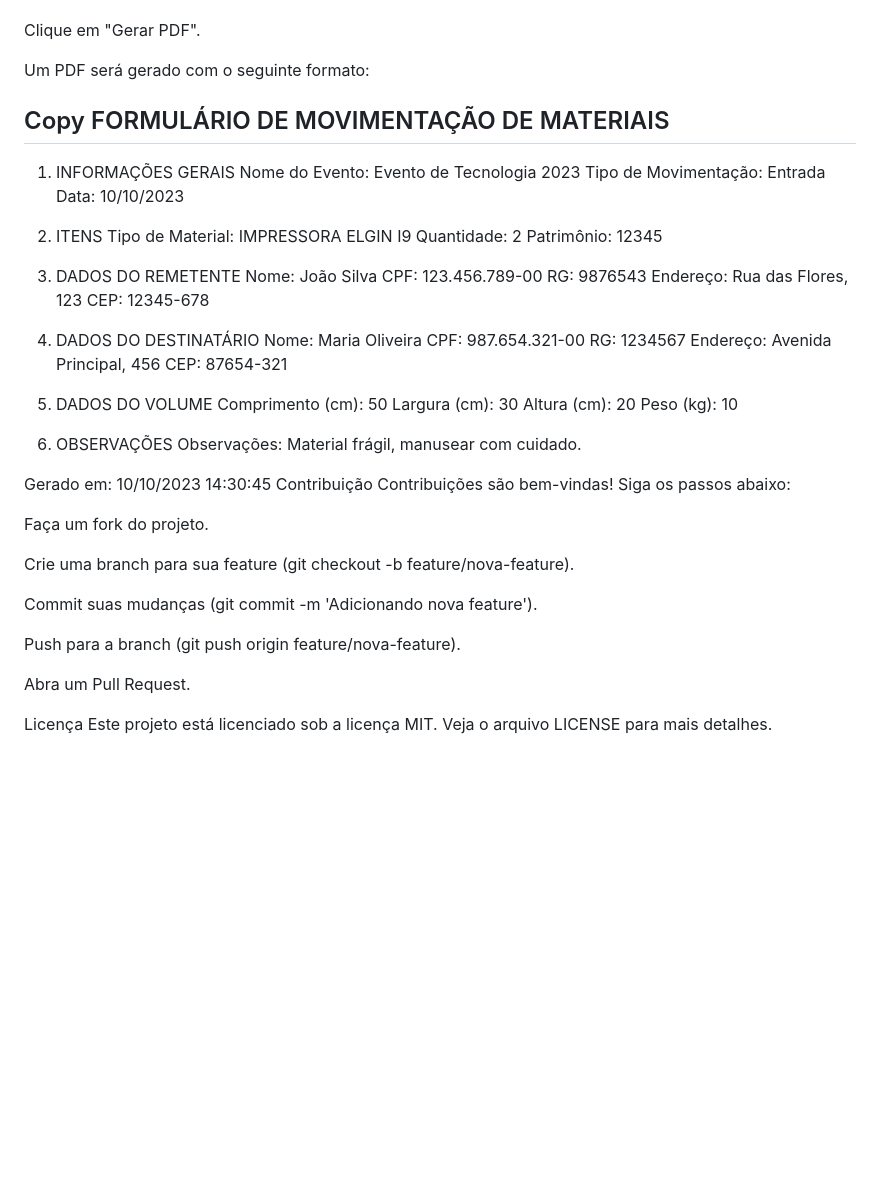
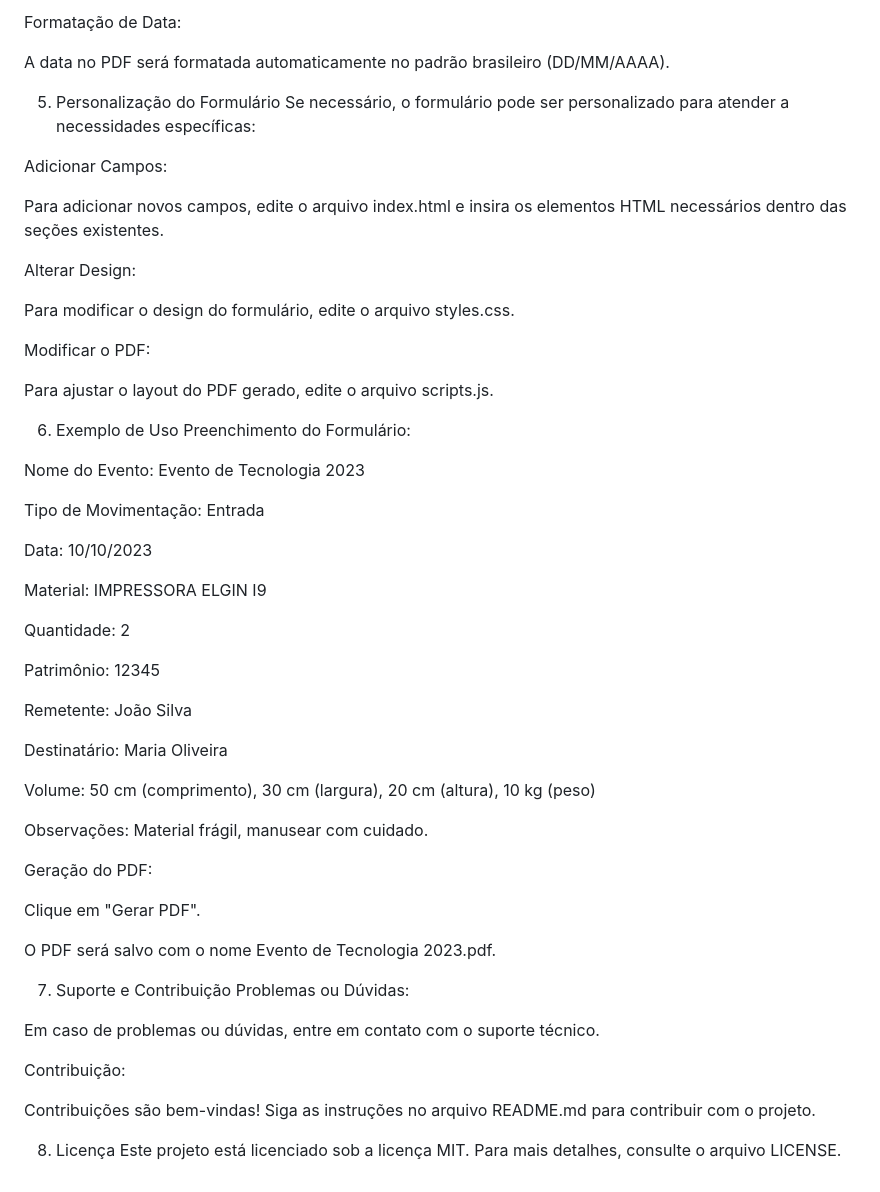
Before and after one commit to aglaessio/entradas_e_saidas, a Markdown page: README.md, the part around the change printed below. GitHub-like rendering; blank space fills up the shorter version.

```diff
--- a/README.md
+++ b/README.md
@@ -62,57 +94,59 @@ Preencha o formulário com as informações de movimentação.
+Formatação de Data:
+
+A data no PDF será formatada automaticamente no padrão brasileiro (DD/MM/AAAA).
+
+5. Personalização do Formulário
+Se necessário, o formulário pode ser personalizado para atender a necessidades específicas:
+
+Adicionar Campos:
+
+Para adicionar novos campos, edite o arquivo index.html e insira os elementos HTML necessários dentro das seções existentes.
+
+Alterar Design:
+
+Para modificar o design do formulário, edite o arquivo styles.css.
+
+Modificar o PDF:
+
+Para ajustar o layout do PDF gerado, edite o arquivo scripts.js.
+
+6. Exemplo de Uso
+Preenchimento do Formulário:
+
+Nome do Evento: Evento de Tecnologia 2023
+
+Tipo de Movimentação: Entrada
+
+Data: 10/10/2023
+
+Material: IMPRESSORA ELGIN I9
+
+Quantidade: 2
+
+Patrimônio: 12345
+
+Remetente: João Silva
+
+Destinatário: Maria Oliveira
+
+Volume: 50 cm (comprimento), 30 cm (largura), 20 cm (altura), 10 kg (peso)
+
+Observações: Material frágil, manusear com cuidado.
+
+Geração do PDF:
 
 Clique em "Gerar PDF".
 
-Um PDF será gerado com o seguinte formato:
+O PDF será salvo com o nome Evento de Tecnologia 2023.pdf.
 
-Copy
-FORMULÁRIO DE MOVIMENTAÇÃO DE MATERIAIS
-----------------------------------------
-1. INFORMAÇÕES GERAIS
-   Nome do Evento: Evento de Tecnologia 2023
-   Tipo de Movimentação: Entrada
-   Data: 10/10/2023
+7. Suporte e Contribuição
+Problemas ou Dúvidas:
 
-2. ITENS
-   Tipo de Material: IMPRESSORA ELGIN I9
-   Quantidade: 2
-   Patrimônio: 12345
+Em caso de problemas ou dúvidas, entre em contato com o suporte técnico.
 
-3. DADOS DO REMETENTE
-   Nome: João Silva
-   CPF: 123.456.789-00
-   RG: 9876543
-   Endereço: Rua das Flores, 123
-   CEP: 12345-678
+Contribuição:
 
-4. DADOS DO DESTINATÁRIO
-   Nome: Maria Oliveira
-   CPF: 987.654.321-00
-   RG: 1234567
-   Endereço: Avenida Principal, 456
-   CEP: 87654-321
+Contribuições são bem-vindas! Siga as instruções no arquivo README.md para contribuir com o projeto.
 
-5. DADOS DO VOLUME
-   Comprimento (cm): 50
-   Largura (cm): 30
-   Altura (cm): 20
-   Peso (kg): 10
-
-6. OBSERVAÇÕES
-   Observações: Material frágil, manusear com cuidado.
-
-Gerado em: 10/10/2023 14:30:45
-Contribuição
-Contribuições são bem-vindas! Siga os passos abaixo:
-
-Faça um fork do projeto.
-
-Crie uma branch para sua feature (git checkout -b feature/nova-feature).
-
-Commit suas mudanças (git commit -m 'Adicionando nova feature').
-
-Push para a branch (git push origin feature/nova-feature).
-
-Abra um Pull Request.
-
-Licença
-Este projeto está licenciado sob a licença MIT. Veja o arquivo LICENSE para mais detalhes.
+8. Licença
+Este projeto está licenciado sob a licença MIT. Para mais detalhes, consulte o arquivo LICENSE.
```
Also changed, not shown: other parts of README.md (+72 -40 lines).
